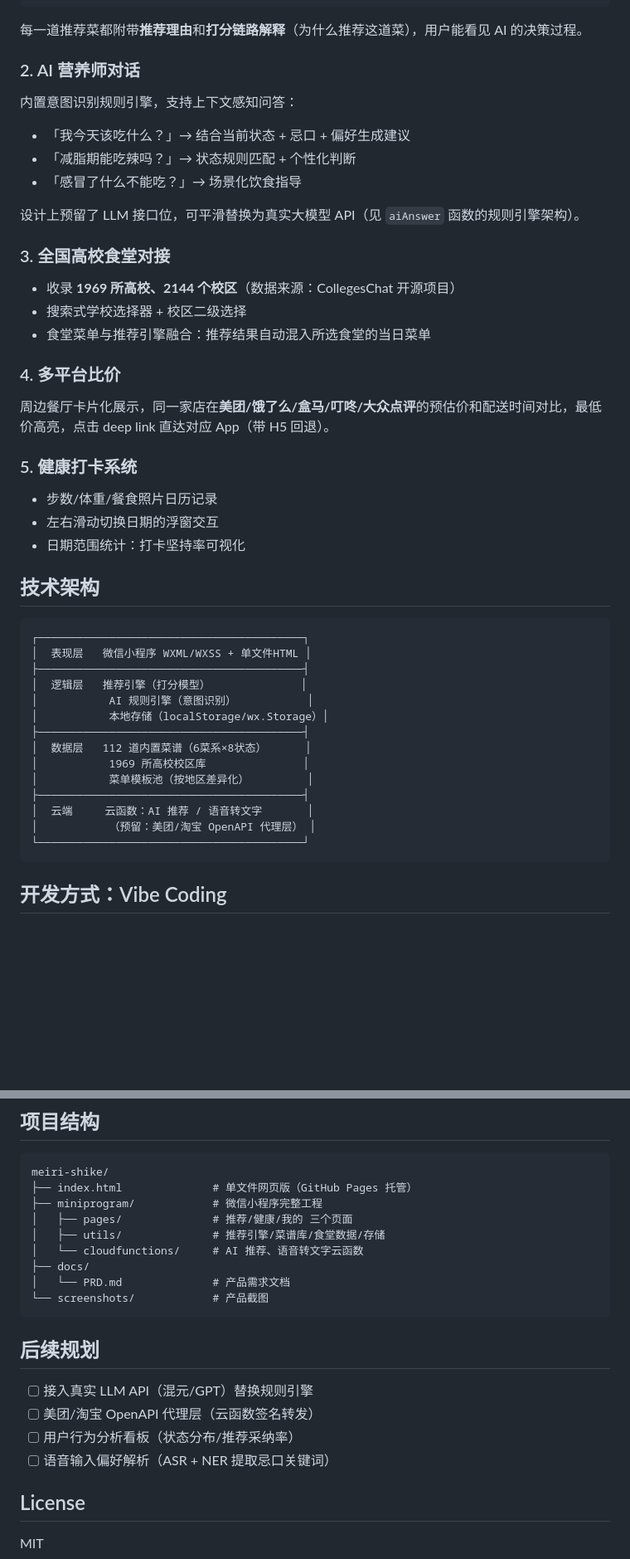
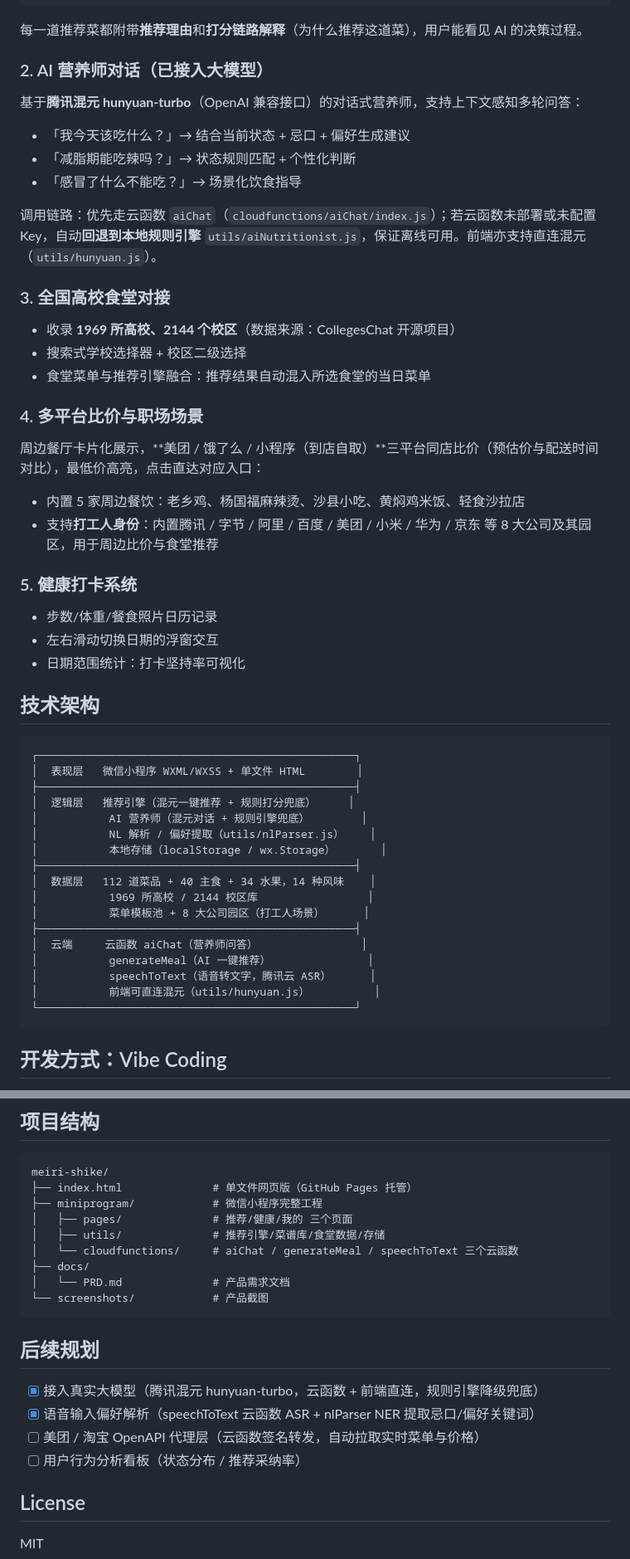
Before and after one commit to fengfengmay11-design/meiri-shike, a Markdown page: README.md, 2 parts joined by grey strips. Shown at 83% size. GitHub-like rendering; blank space fills up the shorter version.

Commit message:
docs: README 核心功能与技术架构对齐当前实现（混元接入/三平台比价/三云函数）

````diff
--- a/README.md
+++ b/README.md
@@ -42,21 +40,23 @@
 
 每一道推荐菜都附带**推荐理由**和**打分链路解释**（为什么推荐这道菜），用户能看见 AI 的决策过程。
 
-### 2. AI 营养师对话
-内置意图识别规则引擎，支持上下文感知问答：
+### 2. AI 营养师对话（已接入大模型）
+基于**腾讯混元 hunyuan-turbo**（OpenAI 兼容接口）的对话式营养师，支持上下文感知多轮问答：
 - 「我今天该吃什么？」→ 结合当前状态 + 忌口 + 偏好生成建议
 - 「减脂期能吃辣吗？」→ 状态规则匹配 + 个性化判断
 - 「感冒了什么不能吃？」→ 场景化饮食指导
 
-设计上预留了 LLM 接口位，可平滑替换为真实大模型 API（见 `aiAnswer` 函数的规则引擎架构）。
+调用链路：优先走云函数 `aiChat`（`cloudfunctions/aiChat/index.js`）；若云函数未部署或未配置 Key，自动**回退到本地规则引擎** `utils/aiNutritionist.js`，保证离线可用。前端亦支持直连混元（`utils/hunyuan.js`）。
 
 ### 3. 全国高校食堂对接
 - 收录 **1969 所高校、2144 个校区**（数据来源：CollegesChat 开源项目）
 - 搜索式学校选择器 + 校区二级选择
 - 食堂菜单与推荐引擎融合：推荐结果自动混入所选食堂的当日菜单
 
-### 4. 多平台比价
-周边餐厅卡片化展示，同一家店在**美团/饿了么/盒马/叮咚/大众点评**的预估价和配送时间对比，最低价高亮，点击 deep link 直达对应 App（带 H5 回退）。
+### 4. 多平台比价与职场场景
+周边餐厅卡片化展示，**美团 / 饿了么 / 小程序（到店自取）**三平台同店比价（预估价与配送时间对比），最低价高亮，点击直达对应入口：
+- 内置 5 家周边餐饮：老乡鸡、杨国福麻辣烫、沙县小吃、黄焖鸡米饭、轻食沙拉店
+- 支持**打工人身份**：内置腾讯 / 字节 / 阿里 / 百度 / 美团 / 小米 / 华为 / 京东 等 8 大公司及其园区，用于周边比价与食堂推荐
 
 ### 5. 健康打卡系统
 - 步数/体重/餐食照片日历记录
@@ -66,20 +66,23 @@
 ## 技术架构
 
 ```
-┌─────────────────────────────────────────┐
-│  表现层   微信小程序 WXML/WXSS + 单文件HTML │
-├─────────────────────────────────────────┤
-│  逻辑层   推荐引擎（打分模型）              │
-│           AI 规则引擎（意图识别）           │
-│           本地存储（localStorage/wx.Storage）│
-├─────────────────────────────────────────┤
-│  数据层   112 道内置菜谱（6菜系×8状态）      │
-│           1969 所高校校区库               │
-│           菜单模板池（按地区差异化）         │
-├─────────────────────────────────────────┤
-│  云端     云函数：AI 推荐 / 语音转文字       │
-│           （预留：美团/淘宝 OpenAPI 代理层） │
-└─────────────────────────────────────────┘
+┌─────────────────────────────────────────────────┐
+│  表现层   微信小程序 WXML/WXSS + 单文件 HTML        │
+├─────────────────────────────────────────────────┤
+│  逻辑层   推荐引擎（混元一键推荐 + 规则打分兜底）     │
+│           AI 营养师（混元对话 + 规则引擎兜底）        │
+│           NL 解析 / 偏好提取（utils/nlParser.js）    │
+│           本地存储（localStorage / wx.Storage）       │
+├─────────────────────────────────────────────────┤
+│  数据层   112 道菜品 + 40 主食 + 34 水果，14 种风味    │
+│           1969 所高校 / 2144 校区库                 │
+│           菜单模板池 + 8 大公司园区（打工人场景）      │
+├─────────────────────────────────────────────────┤
+│  云端     云函数 aiChat（营养师问答）                │
+│           generateMeal（AI 一键推荐）               │
+│           speechToText（语音转文字，腾讯云 ASR）      │
+│           前端可直连混元（utils/hunyuan.js）          │
+└─────────────────────────────────────────────────┘
 ```
 
 ## 开发方式：Vibe Coding
@@ -101,7 +104,7 @@ meiri-shike/
 ├── miniprogram/            # 微信小程序完整工程
 │   ├── pages/              # 推荐/健康/我的 三个页面
 │   ├── utils/              # 推荐引擎/菜谱库/食堂数据/存储
-│   └── cloudfunctions/     # AI 推荐、语音转文字云函数
+│   └── cloudfunctions/     # aiChat / generateMeal / speechToText 三个云函数
 ├── docs/
 │   └── PRD.md              # 产品需求文档
 └── screenshots/            # 产品截图
@@ -109,10 +112,10 @@ meiri-shike/
 
 ## 后续规划
 
-- [ ] 接入真实 LLM API（混元/GPT）替换规则引擎
-- [ ] 美团/淘宝 OpenAPI 代理层（云函数签名转发）
-- [ ] 用户行为分析看板（状态分布/推荐采纳率）
-- [ ] 语音输入偏好解析（ASR + NER 提取忌口关键词）
+- [x] 接入真实大模型（腾讯混元 hunyuan-turbo，云函数 + 前端直连，规则引擎降级兜底）
+- [x] 语音输入偏好解析（speechToText 云函数 ASR + nlParser NER 提取忌口/偏好关键词）
+- [ ] 美团 / 淘宝 OpenAPI 代理层（云函数签名转发，自动拉取实时菜单与价格）
+- [ ] 用户行为分析看板（状态分布 / 推荐采纳率）
 
 ## License
 
````
Also changed, not shown: other parts of README.md (+0 -2 lines).
